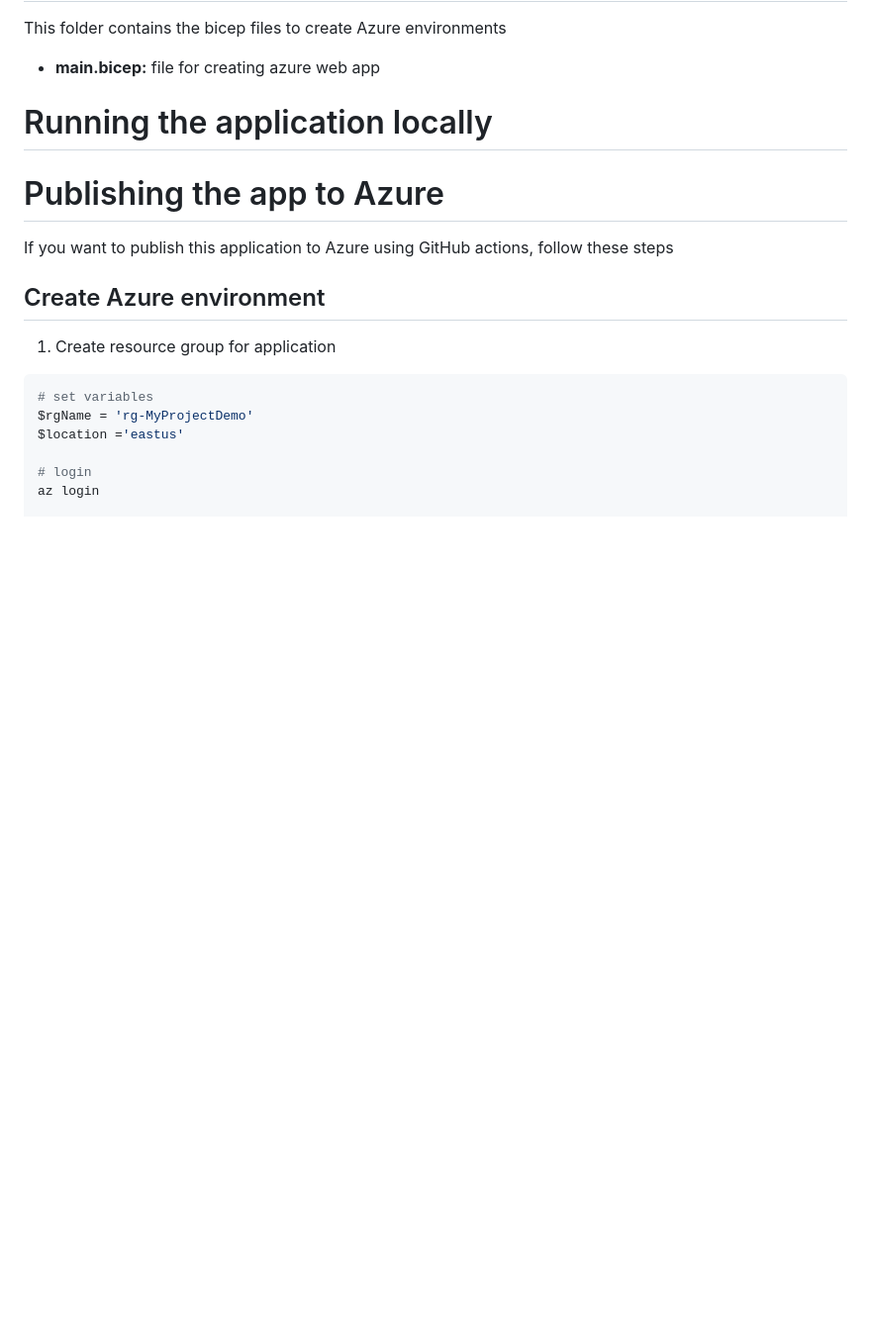
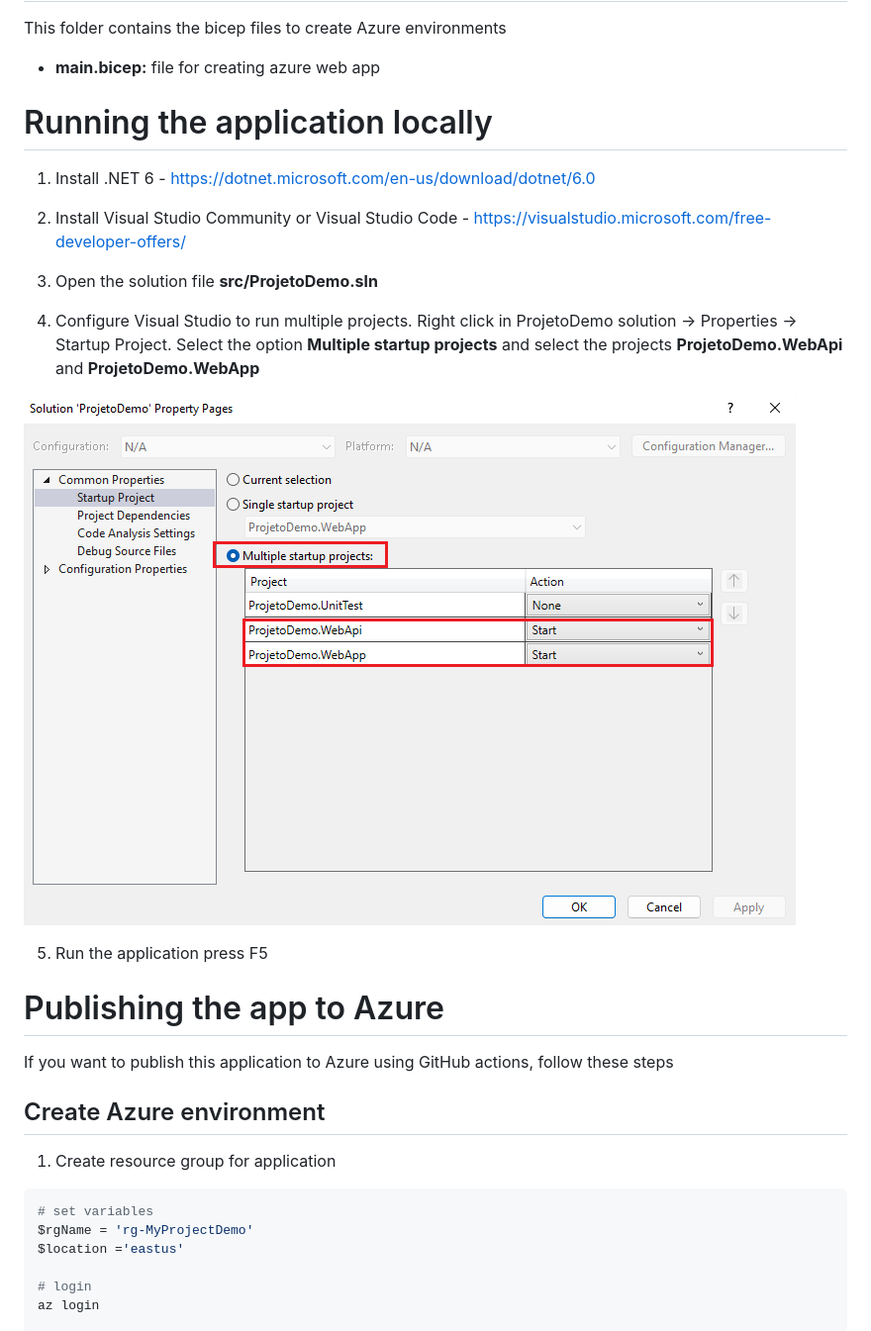
Before and after one commit to lsprado/ProjetoDemo, a Markdown page: README.md, the part around the change. Shown at 99% size. Rendered like a GitHub page; pictures changed too: images/img_vs.png (added); blank space fills up the shorter version.

```diff
--- a/README.md
+++ b/README.md
@@ -24,6 +24,17 @@ This folder contains the bicep files to create Azure environments
 
 # Running the application locally
 
+1. Install .NET 6 - https://dotnet.microsoft.com/en-us/download/dotnet/6.0
+
+2. Install Visual Studio Community or Visual Studio Code - https://visualstudio.microsoft.com/free-developer-offers/
+
+3. Open the solution file __src/ProjetoDemo.sln__
+
+4. Configure Visual Studio to run multiple projects. Right click in ProjetoDemo solution -> Properties -> Startup Project. Select the option __Multiple startup projects__ and select the projects __ProjetoDemo.WebApi__ and __ProjetoDemo.WebApp__
+
+![Solution](./images/img_vs.png)
+
+5. Run the application press F5
 
 # Publishing the app to Azure
 
```
